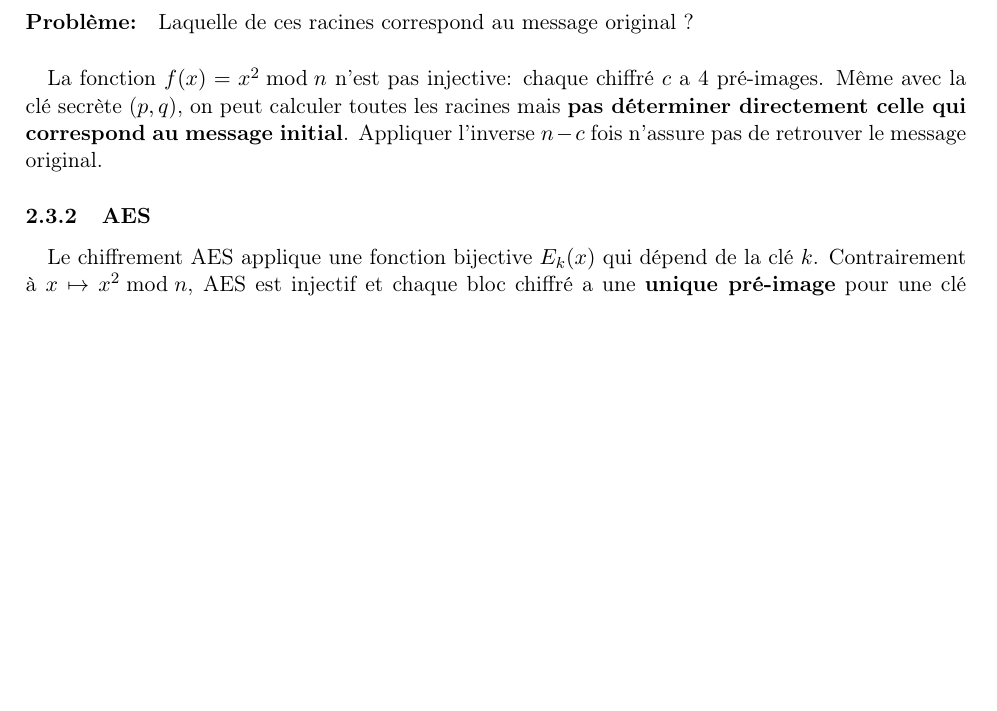
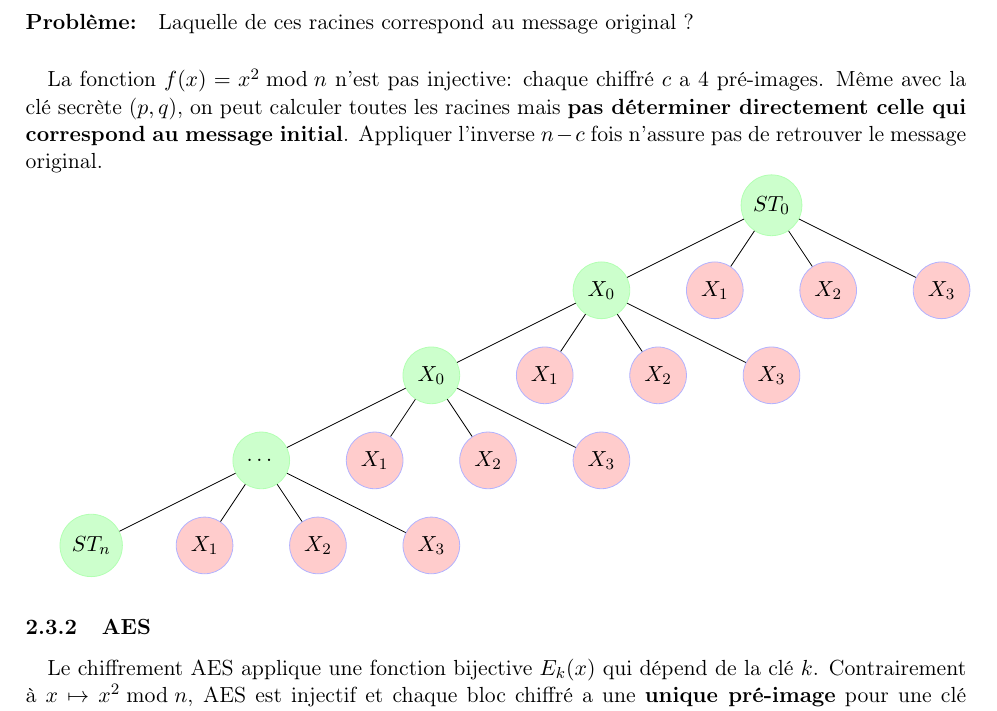
Before and after one commit to julian-mtn/bmo17-cprf, a LaTeX document (rapport/rapport.tex): part of page 7 of 7 before the commit and part of page 7 of 8 after it, cut so that both start at the same text, the shorter picture padded with empty space. Compiled offline with pdfLaTeX.

Commit message:
add graph report

```diff
--- a/rapport/rapport.tex
+++ b/rapport/rapport.tex
@@ -9,6 +9,8 @@
 \geometry{margin=2.5cm}
 % chktex-file 26
 % chktex-file 13
+\usepackage{tikz}
+\usetikzlibrary{trees}
 
 
 \tcbset{
@@ -323,6 +325,41 @@ Même avec la clé secrète (\(p,q\)), on peut calculer toutes les racines mais
 Appliquer l'inverse \(n-c\) fois n'assure pas de retrouver le message original.
 
 
+
+\begin{tikzpicture}[
+  grow=down,
+  sibling distance=20mm,
+  level distance=15mm,
+  every node/.style={fill=red!20,draw=blue!30, circle, rounded corners, align=center, minimum width=10mm},
+  correct/.style={draw=green!30, fill=green!20},
+  level label/.style={font=\small, anchor=west, align=left}
+]
+
+\node[correct] {$ST_0$}
+  % Niveau 1
+  child {node[correct] {$X_0$}
+    % Niveau 2
+    child {node[correct] {$X_0$}
+      % Niveau 3
+      child {node[correct] {$\dots$}
+        child {node[correct] {$ST_n$}}
+        child {node {$X_1$}}
+        child {node {$X_2$}}
+        child {node {$X_3$}}
+      }
+      child {node {$X_1$}}
+      child {node {$X_2$}}
+      child {node {$X_3$}}
+    }
+    child {node {$X_1$}}
+    child {node {$X_2$}}
+    child {node {$X_3$}}
+  }
+  child {node {$X_1$}}
+  child {node {$X_2$}}
+  child {node {$X_3$}};
+\end{tikzpicture}
+
 \subsubsection{AES}
 \paragraph{}
 Le chiffrement AES applique une fonction bijective \(E_k(x)\) qui dépend de la clé \(k\).
```
Also changed, not shown: rapport/rapport.pdf, 5 other files.
